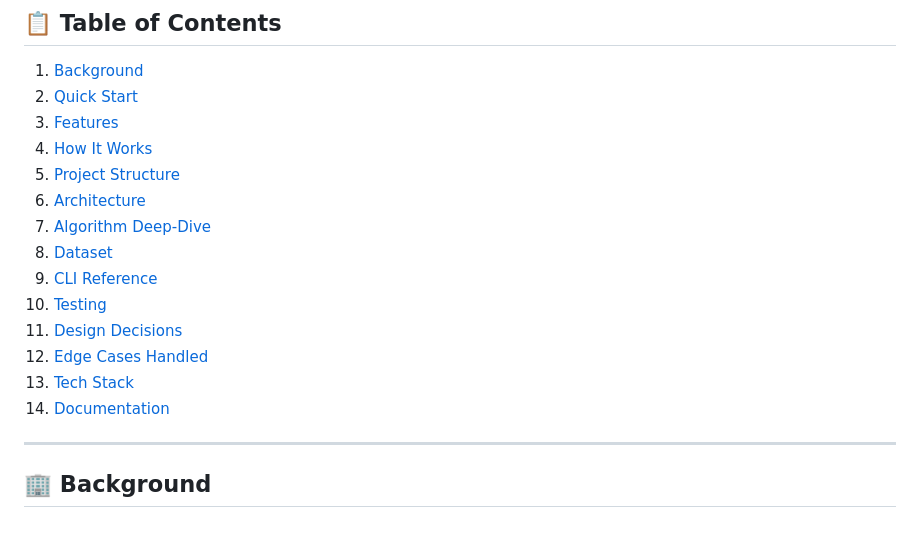
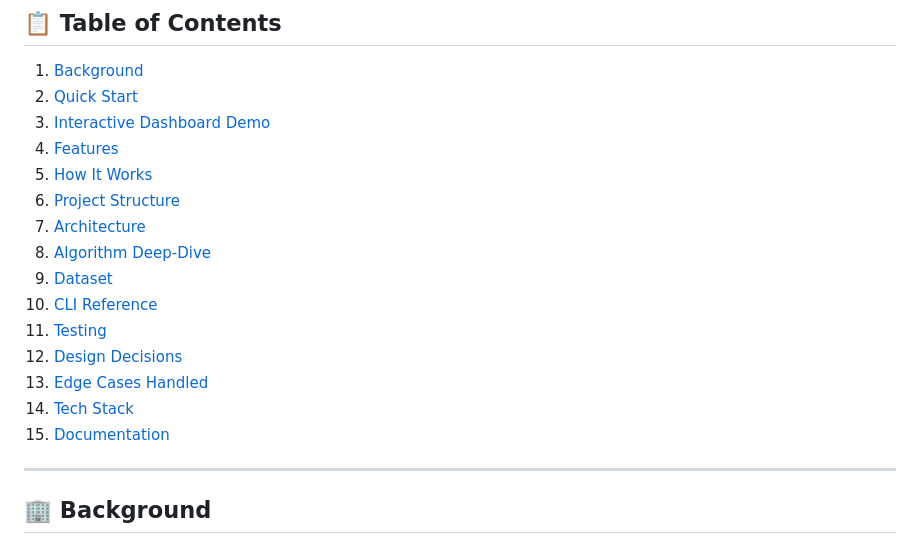
Before and after one commit to MohitBareja16/Tech-Stack-Recommender, a Markdown page: README.md, the part around one of its changes. Drawn GitHub-style.

```diff
--- a/README.md
+++ b/README.md
@@ -22,18 +22,19 @@ TF-IDF vectorization + Cosine Similarity — zero ML libraries, full explainabil
 
 1. [Background](#-background)
 2. [Quick Start](#-quick-start)
-3. [Features](#-features)
-4. [How It Works](#-how-it-works)
-5. [Project Structure](#-project-structure)
-6. [Architecture](#-architecture)
-7. [Algorithm Deep-Dive](#-algorithm-deep-dive)
-8. [Dataset](#-dataset)
-9. [CLI Reference](#-cli-reference)
-10. [Testing](#-testing)
-11. [Design Decisions](#-design-decisions)
-12. [Edge Cases Handled](#-edge-cases-handled)
-13. [Tech Stack](#-tech-stack)
-14. [Documentation](#-documentation)
+3. [Interactive Dashboard Demo](#-interactive-dashboard-demo)
+4. [Features](#-features)
+5. [How It Works](#-how-it-works)
+6. [Project Structure](#-project-structure)
+7. [Architecture](#-architecture)
+8. [Algorithm Deep-Dive](#-algorithm-deep-dive)
+9. [Dataset](#-dataset)
+10. [CLI Reference](#-cli-reference)
+11. [Testing](#-testing)
+12. [Design Decisions](#-design-decisions)
+13. [Edge Cases Handled](#-edge-cases-handled)
+14. [Tech Stack](#-tech-stack)
+15. [Documentation](#-documentation)
 
 ---
 
```
Also changed, not shown: other parts of README.md (+24 -0 lines), design.md (added, +86 -0 lines), docs/assets/dashboard_algorithm.png (added), docs/assets/dashboard_autocomplete.png (added), docs/assets/dashboard_dataset.png (added), docs/assets/dashboard_main.png (added), docs/assets/dashboard_results.png (added), docs/assets/dashboard_testing.png (added), 4 other files.
